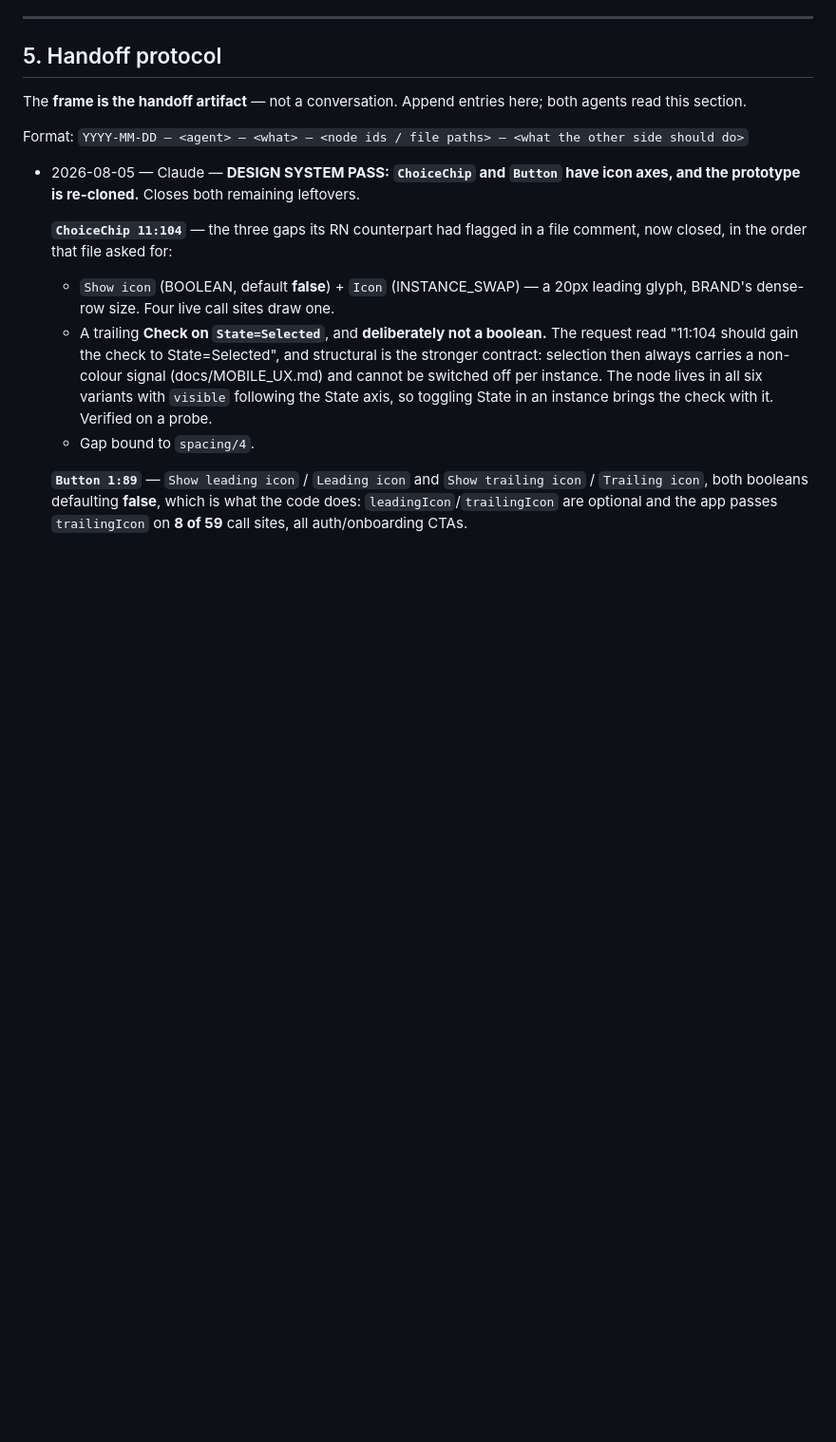
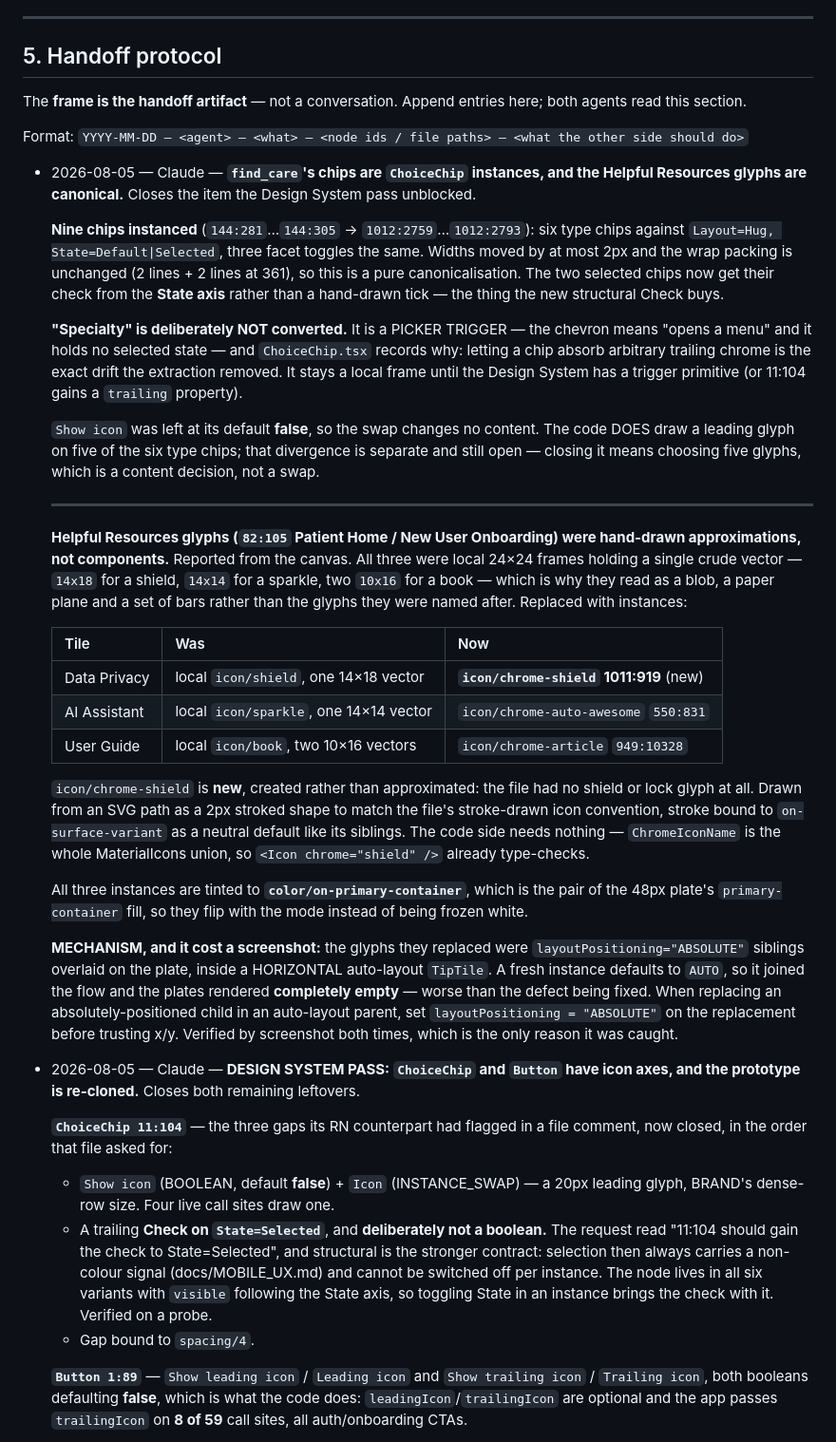
Before and after one commit to Omnexa-Labs/MedAPP, a Markdown page: docs/PIPELINE.md, the part around the change. Shown at 95% size. Drawn GitHub-style; blank space fills up the shorter version.

Commit message:
feat(design-system): instance find_care's chips, fix Helpful Resources glyphs
The nine find_care chips are ChoiceChip instances now - six type chips and
three facet toggles. Widths moved by at most 2px and the wrap packing is
unchanged, so this is a pure canonicalisation, and the two selected chips get
their check from the State axis rather than a hand-drawn tick. This was blocked
until the icon and check slots existed.

"Specialty" is deliberately not converted. It is a picker trigger - the chevron
means "opens a menu" and it holds no selected state - and letting a chip absorb
arbitrary trailing chrome is the drift the extraction removed. It stays local
until the design system has a trigger primitive.

The Helpful Resources glyphs were hand-drawn approximations rather than
components: single crude vectors (14x18, 14x14, two 10x16) inside 24x24 boxes,
which is why they read as a blob, a paper plane and a set of bars instead of a
shield, a sparkle and a book. Now instances of icon/chrome-auto-awesome,
icon/chrome-article, and a new icon/chrome-shield - created rather than
approximated, because the file had no shield or lock glyph at all. All three are
tinted to on-primary-container, the pair of the plate's primary-container fill,
so they flip with the mode instead of being frozen white. The code side needs
nothing: ChromeIconName is the full MaterialIcons union.

One mechanism recorded because it briefly made things worse: the glyphs being
replaced were absolutely-positioned siblings overlaid on the plate inside a
horizontal auto-layout tile. A fresh instance defaults to AUTO positioning, so
it joined the flow and the plates rendered completely empty. Set
layoutPositioning = "ABSOLUTE" before trusting x/y. Caught by screenshotting
rather than assuming.

Co-Authored-By: Claude Opus 5 <noreply@anthropic.com>

```diff
--- a/docs/PIPELINE.md
+++ b/docs/PIPELINE.md
@@ -181,6 +181,54 @@ The **frame is the handoff artifact** — not a conversation. Append entries her
 read this section.
 
 Format: `YYYY-MM-DD — <agent> — <what> — <node ids / file paths> — <what the other side should do>`
+
+- 2026-08-05 — Claude — **`find_care`'s chips are `ChoiceChip` instances, and the Helpful Resources
+  glyphs are canonical.** Closes the item the Design System pass unblocked.
+
+  **Nine chips instanced** (`144:281`…`144:305` → `1012:2759`…`1012:2793`): six type chips against
+  `Layout=Hug, State=Default|Selected`, three facet toggles the same. Widths moved by at most 2px and
+  the wrap packing is unchanged (2 lines + 2 lines at 361), so this is a pure canonicalisation. The
+  two selected chips now get their check from the **State axis** rather than a hand-drawn tick — the
+  thing the new structural Check buys.
+
+  **"Specialty" is deliberately NOT converted.** It is a PICKER TRIGGER — the chevron means "opens a
+  menu" and it holds no selected state — and `ChoiceChip.tsx` records why: letting a chip absorb
+  arbitrary trailing chrome is the exact drift the extraction removed. It stays a local frame until
+  the Design System has a trigger primitive (or 11:104 gains a `trailing` property).
+
+  `Show icon` was left at its default **false**, so the swap changes no content. The code DOES draw a
+  leading glyph on five of the six type chips; that divergence is separate and still open — closing it
+  means choosing five glyphs, which is a content decision, not a swap.
+
+  ---
+
+  **Helpful Resources glyphs (`82:105` Patient Home / New User Onboarding) were hand-drawn
+  approximations, not components.** Reported from the canvas. All three were local 24×24 frames
+  holding a single crude vector — `14x18` for a shield, `14x14` for a sparkle, two `10x16` for a book
+  — which is why they read as a blob, a paper plane and a set of bars rather than the glyphs they were
+  named after. Replaced with instances:
+
+  | Tile | Was | Now |
+  |---|---|---|
+  | Data Privacy | local `icon/shield`, one 14×18 vector | **`icon/chrome-shield` 1011:919** (new) |
+  | AI Assistant | local `icon/sparkle`, one 14×14 vector | `icon/chrome-auto-awesome` `550:831` |
+  | User Guide | local `icon/book`, two 10×16 vectors | `icon/chrome-article` `949:10328` |
+
+  `icon/chrome-shield` is **new**, created rather than approximated: the file had no shield or lock
+  glyph at all. Drawn from an SVG path as a 2px stroked shape to match the file's stroke-drawn icon
+  convention, stroke bound to `on-surface-variant` as a neutral default like its siblings. The code
+  side needs nothing — `ChromeIconName` is the whole MaterialIcons union, so `<Icon chrome="shield" />`
+  already type-checks.
+
+  All three instances are tinted to **`color/on-primary-container`**, which is the pair of the 48px
+  plate's `primary-container` fill, so they flip with the mode instead of being frozen white.
+
+  **MECHANISM, and it cost a screenshot:** the glyphs they replaced were
+  `layoutPositioning="ABSOLUTE"` siblings overlaid on the plate, inside a HORIZONTAL auto-layout
+  `TipTile`. A fresh instance defaults to `AUTO`, so it joined the flow and the plates rendered
+  **completely empty** — worse than the defect being fixed. When replacing an absolutely-positioned
+  child in an auto-layout parent, set `layoutPositioning = "ABSOLUTE"` on the replacement before
+  trusting x/y. Verified by screenshot both times, which is the only reason it was caught.
 
 - 2026-08-05 — Claude — **DESIGN SYSTEM PASS: `ChoiceChip` and `Button` have icon axes, and the
   prototype is re-cloned.** Closes both remaining leftovers.
```
